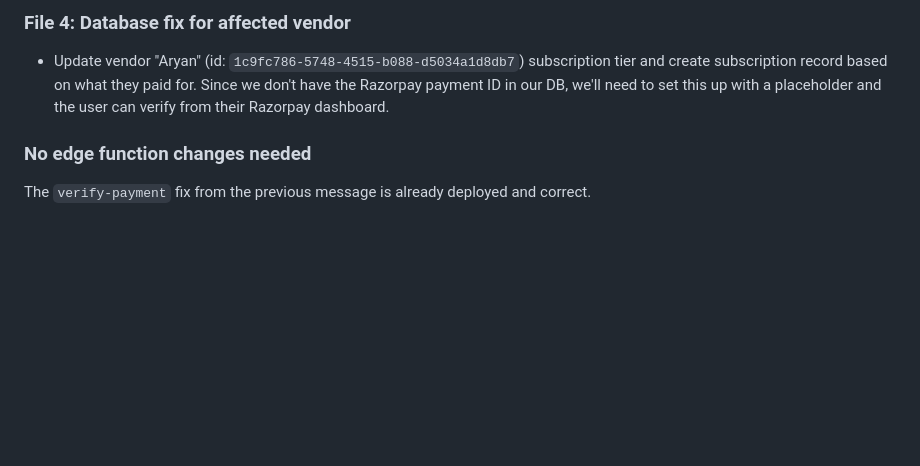
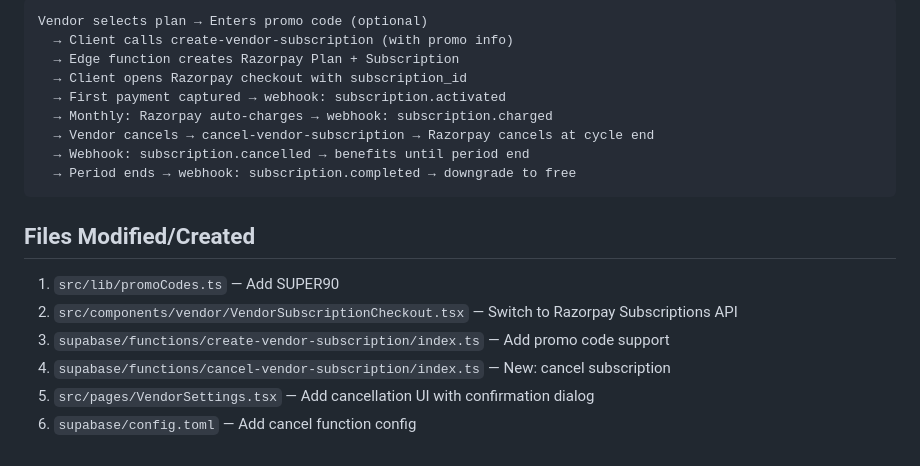
Before and after one commit to prabhanjaytiwari/karlo-shaadi-glow, a Markdown page: .lovable/plan.md, the part around one of its changes. GitHub-like rendering; blank space fills up the shorter version.

Commit message:
Save plan in Lovable

````diff
--- a/.lovable/plan.md
+++ b/.lovable/plan.md
@@ -54,6 +65,20 @@ After successful payment (line 152-154), `setLoading(false)` is never called —
 
-### File 4: Database fix for affected vendor
-- Update vendor "Aryan" (id: `1c9fc786-5748-4515-b088-d5034a1d8db7`) subscription tier and create subscription record based on what they paid for. Since we don't have the Razorpay payment ID in our DB, we'll need to set this up with a placeholder and the user can verify from their Razorpay dashboard.
+```text
+Vendor selects plan → Enters promo code (optional)
+  → Client calls create-vendor-subscription (with promo info)
+  → Edge function creates Razorpay Plan + Subscription
+  → Client opens Razorpay checkout with subscription_id
+  → First payment captured → webhook: subscription.activated
+  → Monthly: Razorpay auto-charges → webhook: subscription.charged
+  → Vendor cancels → cancel-vendor-subscription → Razorpay cancels at cycle end
+  → Webhook: subscription.cancelled → benefits until period end
+  → Period ends → webhook: subscription.completed → downgrade to free
+```
 
-### No edge function changes needed
-The `verify-payment` fix from the previous message is already deployed and correct.
+## Files Modified/Created
+1. `src/lib/promoCodes.ts` — Add SUPER90
+2. `src/components/vendor/VendorSubscriptionCheckout.tsx` — Switch to Razorpay Subscriptions API
+3. `supabase/functions/create-vendor-subscription/index.ts` — Add promo code support
+4. `supabase/functions/cancel-vendor-subscription/index.ts` — New: cancel subscription
+5. `src/pages/VendorSettings.tsx` — Add cancellation UI with confirmation dialog
+6. `supabase/config.toml` — Add cancel function config
````
Also changed, not shown: other parts of .lovable/plan.md (+45 -34 lines).
